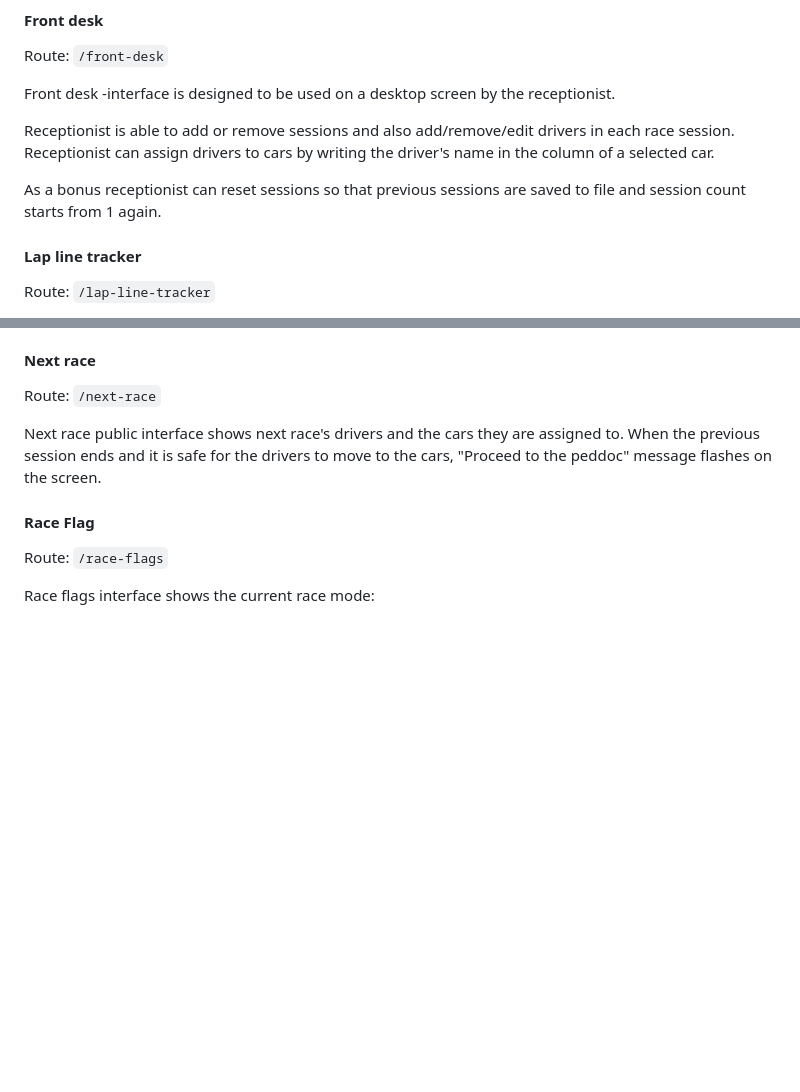
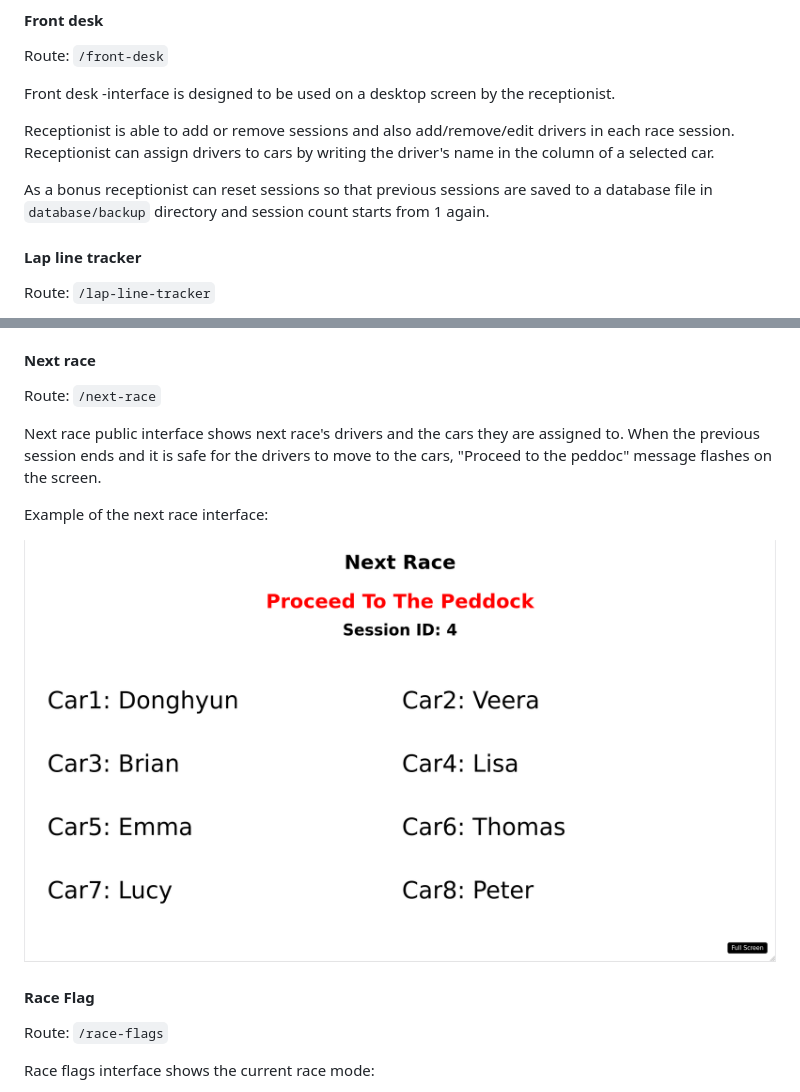
Before and after one commit to hyun-1324/racetrack, a Markdown page: README.md, 2 parts joined by grey strips. GitHub-like rendering; pictures changed too: readme-images/image7.png (added); blank space fills up the shorter version.

Commit message:
Readme update 1

```diff
--- a/README.md
+++ b/README.md
@@ -101,7 +101,7 @@ Front desk -interface is designed to be used on a desktop screen by the receptio
 Receptionist is able to add or remove sessions and also add/remove/edit drivers in each race session.
 Receptionist can assign drivers to cars by writing the driver's name in the column of a selected car.
 
-As a bonus receptionist can reset sessions so that previous sessions are saved to file and session count starts from 1 again.
+As a bonus receptionist can reset sessions so that previous sessions are saved to a database file in `database/backup` directory and session count starts from 1 again.
 
 #### Lap line tracker
 
@@ -138,6 +138,10 @@ Public interfaces are displayed in 40-75 inch monitors and do not require a key
 Route: `/next-race`
 
 Next race public interface shows next race's drivers and the cars they are assigned to. When the previous session ends and it is safe for the drivers to move to the cars, "Proceed to the peddoc" message flashes on the screen.
+
+Example of the next race interface:
+
+![alt text](readme-images/image7.png)
 
 #### Race Flag
 
```
